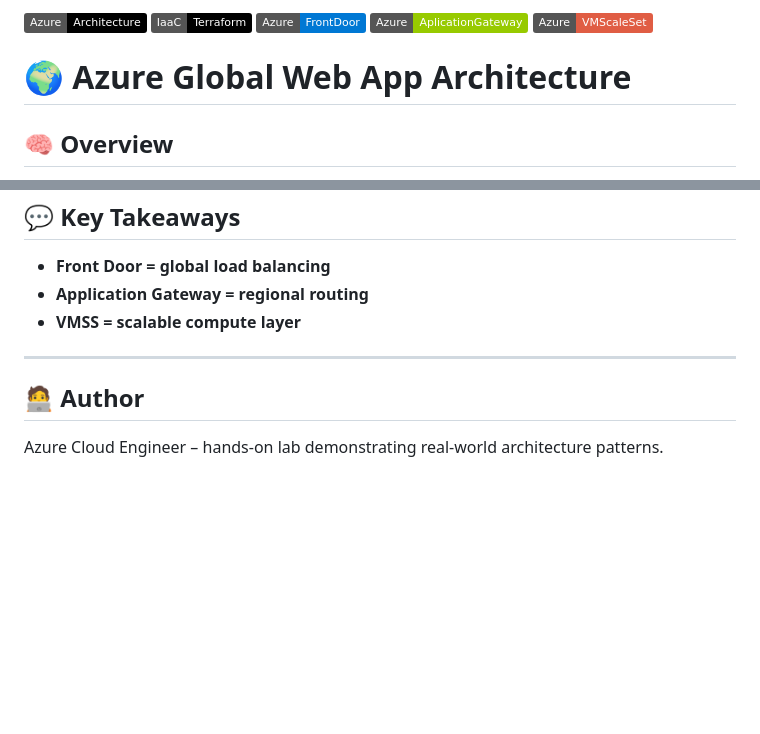
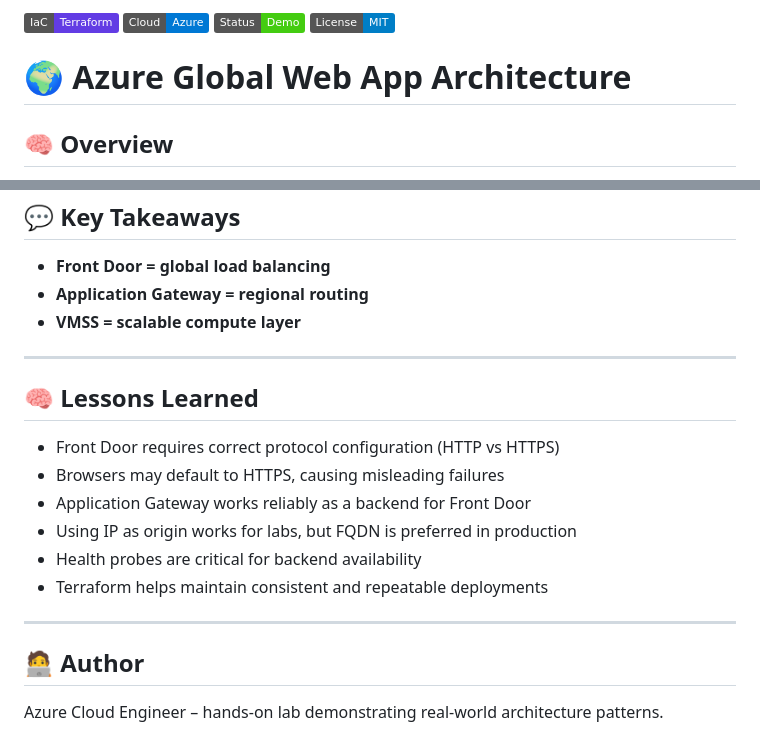
Before and after one commit to donaldcarol/azure-global-webapp-architecture, a Markdown page: README.md, 2 parts joined by grey strips. Drawn GitHub-style; badges without logos; blank space fills up the shorter version.

Commit message:
Update README with architecture diagram and lessons learned

```diff
--- a/README.md
+++ b/README.md
@@ -1,9 +1,7 @@
-![Azure](https://img.shields.io/badge/Azure-Architecture-black)
-![Terraform](https://img.shields.io/badge/IaaC-Terraform-black)
-![Azure](https://img.shields.io/badge/Azure-FrontDoor-0078D4?logo=microsoftazure)
-![Azure](https://img.shields.io/badge/Azure-AplicationGateway-green)
-![Azure](https://img.shields.io/badge/Azure-VMScaleSet-red)
-
+![Terraform](https://img.shields.io/badge/IaC-Terraform-623CE4?logo=terraform)
+![Azure](https://img.shields.io/badge/Cloud-Azure-0078D4?logo=microsoftazure)
+![Status](https://img.shields.io/badge/Status-Demo-success)
+![License](https://img.shields.io/badge/License-MIT-blue)
 
 # 🌍 Azure Global Web App Architecture
 
@@ -154,6 +164,17 @@ Front Door → App Gateway → VMSS
 
 ---
 
+## 🧠 Lessons Learned
+
+- Front Door requires correct protocol configuration (HTTP vs HTTPS)
+- Browsers may default to HTTPS, causing misleading failures
+- Application Gateway works reliably as a backend for Front Door
+- Using IP as origin works for labs, but FQDN is preferred in production
+- Health probes are critical for backend availability
+- Terraform helps maintain consistent and repeatable deployments
+
+---
+
 ## 🧑‍💻 Author
 
 Azure Cloud Engineer – hands-on lab demonstrating real-world architecture patterns.
```
Also changed, not shown: other parts of README.md (+13 -1 lines).
